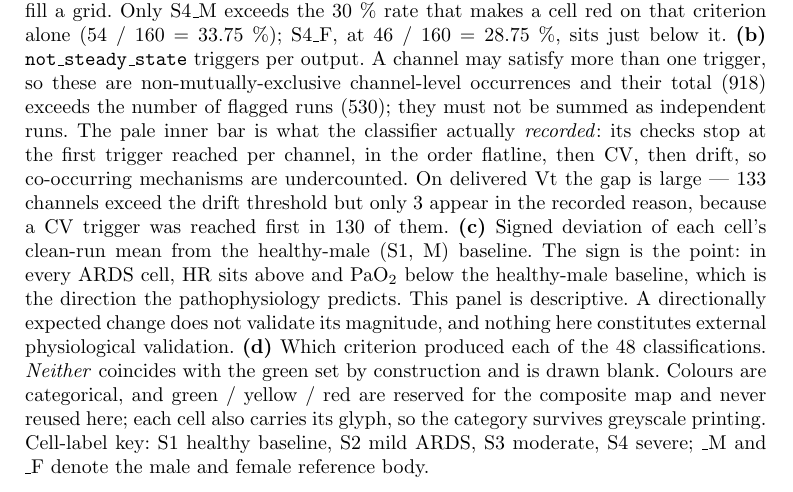
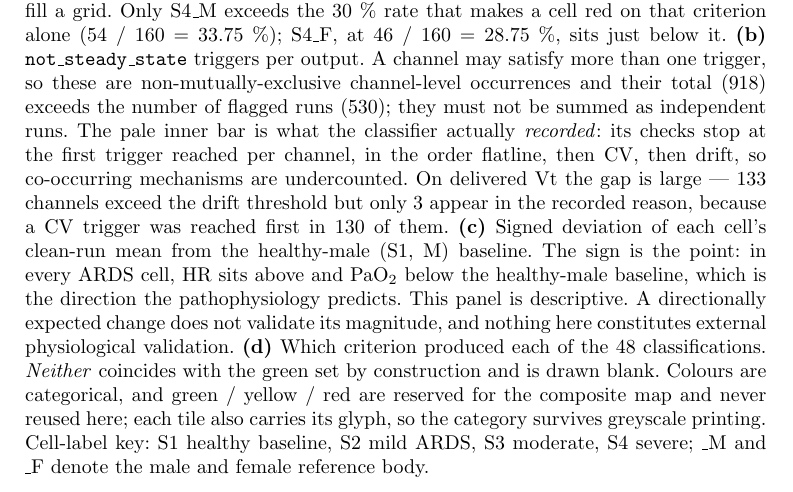
Before and after one commit to sadc-lab/pulse_reliability_atlas, a LaTeX paper (preprint_npj/supplement.tex): part of page 62 of 64, cut so that both start at the same text. Compiled offline with pdfLaTeX.

Commit message:
[SUPP] "tile", not "cell", for a heatmap square in S3.12 and the Figure S5(d) caption
ada9dae fixed the vocabulary in paper.tex only: a "cell" is a (scenario,
sex) slice (Table 1, 8 of them), a "tile" is one square of a heatmap, i.e. a
(cell, output) combination (48). The supplement kept two residues, found
while re-checking the Figure 2 caption's pointer to S3.12:

- supplement.tex L388: "Figure 2 of the main manuscript combines into one
  colour per cell" -> "per tile". Figure 2 colours each of its 48
  combinations, not each of its 8 cells.
- supplement.tex L752, Figure S5(d) caption: "each cell also carries its
  glyph" -> "each tile also carries its glyph". Checked on the rendered
  figure: panel (d) is the 8 x 6 grid, one glyph per square.

NOT DONE. The remaining "cell" uses in the same passages are the (scenario,
sex) sense and stay: "per-cell driver matrix" (a matrix over cells and
outputs), "Hard-failure rate per cell" (8 values), "each cell's clean-run
mean".

VERIFICATION. Full gate green on the final tree (see 7ab2099); rendered on
supplement pp. 15 and 62 and present in supplement.docx, where the old
strings count 0.

```diff
--- a/preprint_npj/supplement.tex
+++ b/preprint_npj/supplement.tex
@@ -749,7 +749,7 @@ Each S021 rerun re-executes the same configuration from time zero with the recor
 \begin{figure}[!ht]
 \centering
 \includegraphics[width=0.95\textwidth]{figures/fig_s5_decomposition.pdf}
-\caption{\textbf{The three ingredients the composite map compresses, and which criterion produced each classification.} \textbf{(a)} Hard-failure rate per cell, \texttt{diverged} + \texttt{implausible} over the 160 runs of that cell. These two flags are run-level, so there are eight values and they are deliberately not duplicated across the six outputs to fill a grid. Only S4\_M exceeds the 30~\% rate that makes a cell red on that criterion alone (54 / 160 = 33.75~\%); S4\_F, at 46 / 160 = 28.75~\%, sits just below it. \textbf{(b)} \texttt{not\_steady\_state} triggers per output. A channel may satisfy more than one trigger, so these are non-mutually-exclusive channel-level occurrences and their total (918) exceeds the number of flagged runs (530); they must not be summed as independent runs. The pale inner bar is what the classifier actually \emph{recorded}: its checks stop at the first trigger reached per channel, in the order flatline, then CV, then drift, so co-occurring mechanisms are undercounted. On delivered Vt the gap is large --- 133 channels exceed the drift threshold but only 3 appear in the recorded reason, because a CV trigger was reached first in 130 of them. \textbf{(c)} Signed deviation of each cell's clean-run mean from the healthy-male (S1, M) baseline. The sign is the point: in every ARDS cell, HR sits above and PaO$_2$ below the healthy-male baseline, which is the direction the pathophysiology predicts. This panel is descriptive. A directionally expected change does not validate its magnitude, and nothing here constitutes external physiological validation. \textbf{(d)} Which criterion produced each of the 48 classifications. \emph{Neither} coincides with the green set by construction and is drawn blank. Colours are categorical, and green / yellow / red are reserved for the composite map and never reused here; each cell also carries its glyph, so the category survives greyscale printing. Cell-label key: S1 healthy baseline, S2 mild ARDS, S3 moderate, S4 severe; \_M and \_F denote the male and female reference body.}
+\caption{\textbf{The three ingredients the composite map compresses, and which criterion produced each classification.} \textbf{(a)} Hard-failure rate per cell, \texttt{diverged} + \texttt{implausible} over the 160 runs of that cell. These two flags are run-level, so there are eight values and they are deliberately not duplicated across the six outputs to fill a grid. Only S4\_M exceeds the 30~\% rate that makes a cell red on that criterion alone (54 / 160 = 33.75~\%); S4\_F, at 46 / 160 = 28.75~\%, sits just below it. \textbf{(b)} \texttt{not\_steady\_state} triggers per output. A channel may satisfy more than one trigger, so these are non-mutually-exclusive channel-level occurrences and their total (918) exceeds the number of flagged runs (530); they must not be summed as independent runs. The pale inner bar is what the classifier actually \emph{recorded}: its checks stop at the first trigger reached per channel, in the order flatline, then CV, then drift, so co-occurring mechanisms are undercounted. On delivered Vt the gap is large --- 133 channels exceed the drift threshold but only 3 appear in the recorded reason, because a CV trigger was reached first in 130 of them. \textbf{(c)} Signed deviation of each cell's clean-run mean from the healthy-male (S1, M) baseline. The sign is the point: in every ARDS cell, HR sits above and PaO$_2$ below the healthy-male baseline, which is the direction the pathophysiology predicts. This panel is descriptive. A directionally expected change does not validate its magnitude, and nothing here constitutes external physiological validation. \textbf{(d)} Which criterion produced each of the 48 classifications. \emph{Neither} coincides with the green set by construction and is drawn blank. Colours are categorical, and green / yellow / red are reserved for the composite map and never reused here; each tile also carries its glyph, so the category survives greyscale printing. Cell-label key: S1 healthy baseline, S2 mild ARDS, S3 moderate, S4 severe; \_M and \_F denote the male and female reference body.}
 \label{fig:s5-decomposition}
 \end{figure}
 
```
Also changed, not shown: preprint_npj/supplement.tex (2 more changed lines).
